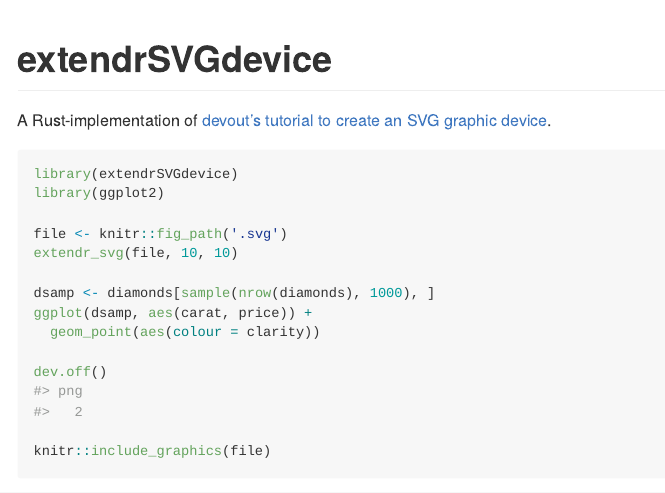
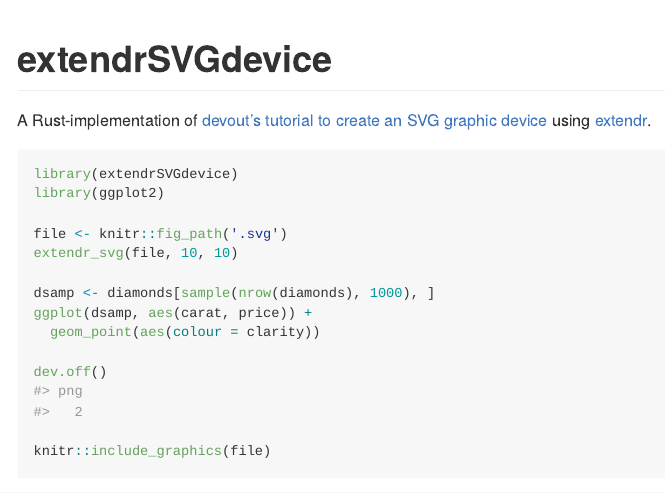
Before and after one commit to yutannihilation/extendrSVGdevice, an R Markdown document (README.Rmd): the page in a window 1100 px wide, from its top. The pictures show the output file README.md that the author committed with the source, drawn offline in the style of GitHub.

Commit message:
Update README

````diff
--- a/README.Rmd
+++ b/README.Rmd
@@ -18,7 +18,7 @@ knitr::opts_chunk$set(
 <!-- badges: start -->
 <!-- badges: end -->
 
-A Rust-implementation of [devout's tutorial to create an SVG graphic device](https://coolbutuseless.github.io/package/devout/articles/creating-an-svg-device-01.html).
+A Rust-implementation of [devout's tutorial to create an SVG graphic device](https://coolbutuseless.github.io/package/devout/articles/creating-an-svg-device-01.html) using [extendr](https://github.com/extendr/rextendr/).
 
 ```{r}
 library(extendrSVGdevice)
````
Also changed, not shown: README.md, 2 other files.
